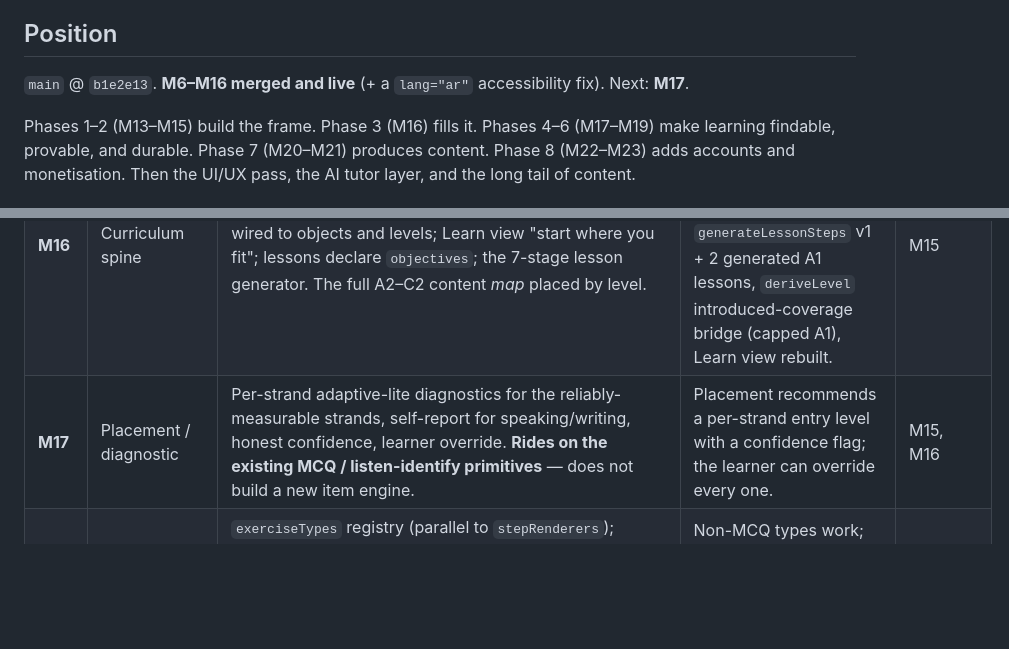
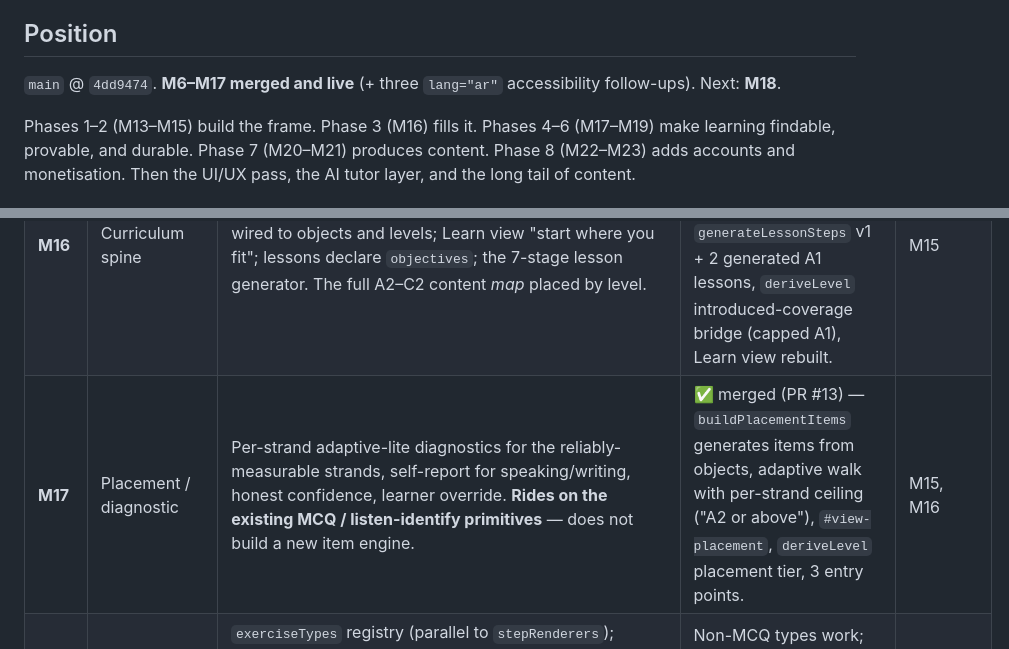
Before and after one commit to djkm1208alt/arabic, a Markdown page: ROADMAP.md, 2 parts joined by grey strips. GitHub-like rendering; blank space fills up the shorter version.

```diff
--- a/ROADMAP.md
+++ b/ROADMAP.md
@@ -12,7 +12,7 @@ The standing plan for the Arabic-learning platform. Every milestone scope doc ci
 
 ## Position
 
-`main` @ `b1e2e13`. **M6–M16 merged and live** (+ a `lang="ar"` accessibility fix). Next: **M17**.
+`main` @ `4dd9474`. **M6–M17 merged and live** (+ three `lang="ar"` accessibility follow-ups). Next: **M18**.
 
 Phases 1–2 (M13–M15) build the frame. Phase 3 (M16) fills it. Phases 4–6 (M17–M19) make learning findable, provable, and durable. Phase 7 (M20–M21) produces content. Phase 8 (M22–M23) adds accounts and monetisation. Then the UI/UX pass, the AI tutor layer, and the long tail of content.
 
@@ -26,7 +26,7 @@ Phases 1–2 (M13–M15) build the frame. Phase 3 (M16) fills it. Phases 4–6 (
 | **M14** | Learning-object core | One `lexemes` table + typed `LETTERS`/`MARKS`/`SYLLABLE_OBJECTS`/`GRAMMAR_POINTS`/`TEXTS` in `content/*.json`, compiled to the app. Behaviour-preserving. | ✅ merged | — |
 | **M15** | Skills · levels · learning graph | 8 strands, 7 levels (PRE_A1→C2), **all 56 Arabic-specific can-do descriptors** (each cited to an external framework), `prereqs` edges among M14 objects, honest `deriveLevel(skill)`. Progress view gains a per-strand panel; no other UI change. | ✅ merged (PR #10) — 234 objects tagged, 62 acyclic level-monotonic edges, `deriveLevel` returns level + confidence or "insufficient evidence", "Your skills" panel live. | M14 |
 | **M16** | Curriculum spine | The real `curriculum` tree (levels → units → lessons) wired to objects and levels; Learn view "start where you fit"; lessons declare `objectives`; the 7-stage lesson generator. The full A2–C2 content *map* placed by level. | ✅ merged (PR #12) — `content/curriculum.json` (37 units / 18 lesson nodes), `generateLessonSteps` v1 + 2 generated A1 lessons, `deriveLevel` introduced-coverage bridge (capped A1), Learn view rebuilt. | M15 |
-| **M17** | Placement / diagnostic | Per-strand adaptive-lite diagnostics for the reliably-measurable strands, self-report for speaking/writing, honest confidence, learner override. **Rides on the existing MCQ / listen-identify primitives** — does not build a new item engine. | Placement recommends a per-strand entry level with a confidence flag; the learner can override every one. | M15, M16 |
+| **M17** | Placement / diagnostic | Per-strand adaptive-lite diagnostics for the reliably-measurable strands, self-report for speaking/writing, honest confidence, learner override. **Rides on the existing MCQ / listen-identify primitives** — does not build a new item engine. | ✅ merged (PR #13) — `buildPlacementItems` generates items from objects, adaptive walk with per-strand ceiling ("A2 or above"), `#view-placement`, `deriveLevel` placement tier, 3 entry points. | M15, M16 |
 | **M18** | Assessment framework | `exerciseTypes` registry (parallel to `stepRenderers`); migrate MCQ in; add `match` / `order` / `cloze` / `build-word` / `build-sentence` / `dictation` / `transform`. Each item references learning objects; results feed the review store. | Non-MCQ types work; each strand has item types suited to it; every graded interaction emits an `InteractionEvent`. | M15 |
 | **M19** | Review / retention | `InteractionEvent` + per-object `ReviewState` (backfilled from existing quizzes); an SM-2-lite scheduler as a pluggable module; a mistake log; review queues. The crude `mastered` toggle becomes `learned → practised → weak → forgotten → reviewed → retained`. | Review queues built from `dueDate` + mistakes; the word "spaced repetition" is only used once a real scheduler runs. | M18 |
 | **M20** | Content pipeline + complete A1 | `tools/build-content.js` grows a schema + **linguistic linter** (ḥarakāt coverage, transliteration↔Arabic consistency, register, level fit); migrate all existing content into it; then author a **complete, heavily-QA'd A1 across all 8 strands** as the reference level. Internal gate: pipeline proven → then author A1. | The linter catches a deliberately-broken example; A1 is coherent end-to-end across every strand. | M15–M19 |
```
Also changed, not shown: m18_assessment_scope.md (added, +179 -0 lines).
